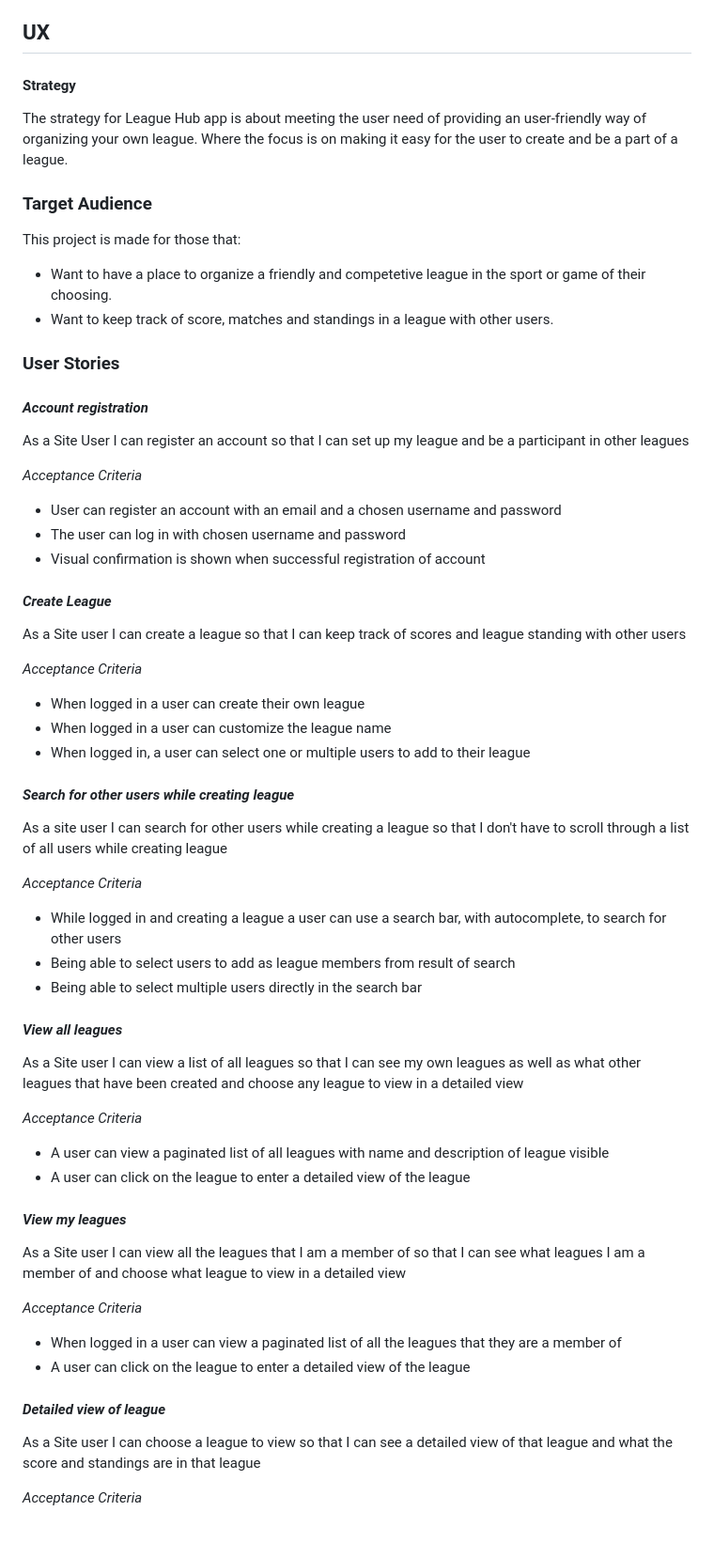
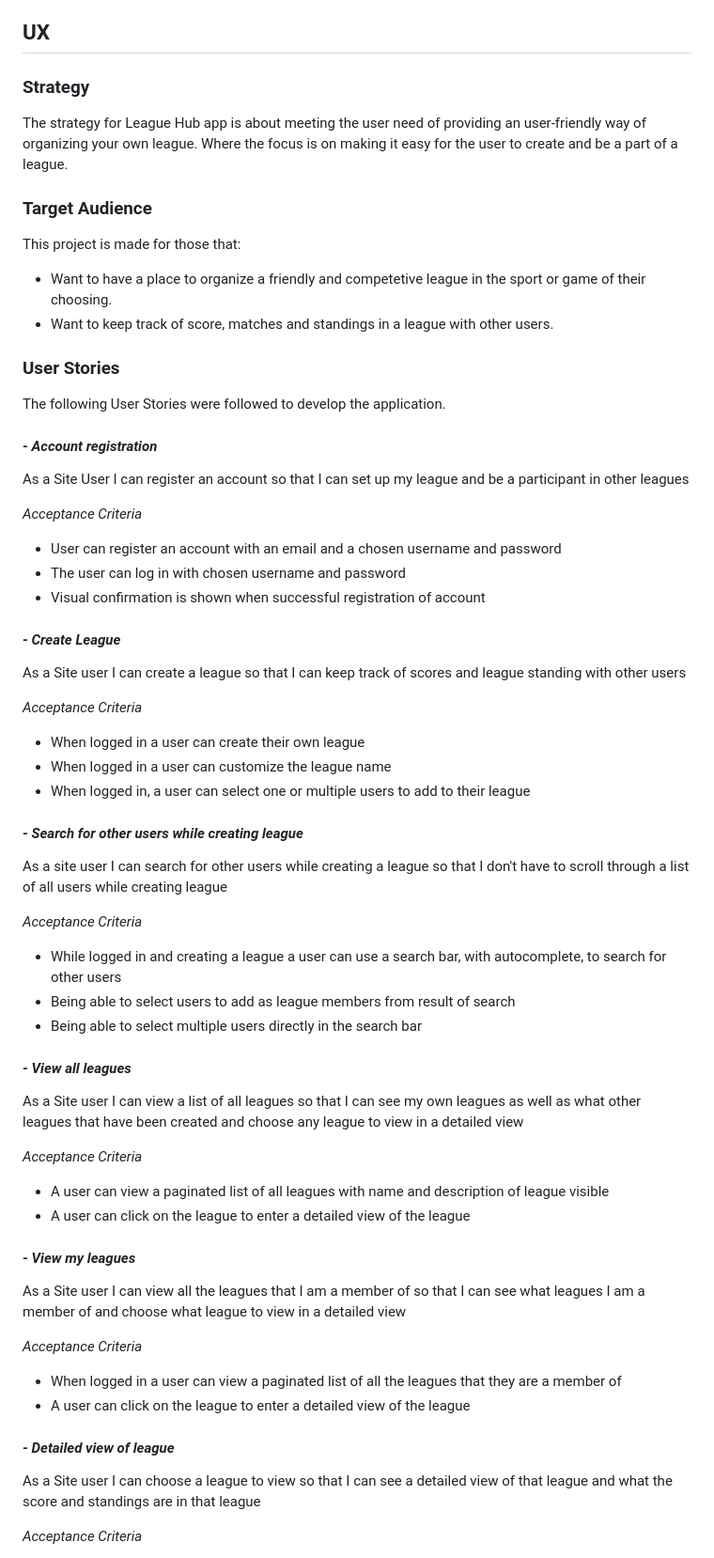
Before and after one commit to MorganStenberg/League-hub, a Markdown page: README.md, the part around one of its changes. Shown at 94% size. Drawn GitHub-style; blank space fills up the shorter version.

```diff
--- a/README.md
+++ b/README.md
@@ -32,7 +32,7 @@ Here is a link to the live site - [League Hub](https://league-hub-888548acadce.h
 
 ## **UX**
 
-#### Strategy
+### Strategy
 The strategy for League Hub app is about meeting the user need of providing an user-friendly way of organizing your own league. Where the focus is on making it easy for the user to create and be a part of a league.
 
 ### **Target Audience**
@@ -43,7 +43,9 @@ This project is made for those that:
 
 ### **User Stories**
 
-#### *Account registration*
+The following User Stories were followed to develop the application.
+
+#### - *Account registration*
 
 As a Site User I can register an account so that I can set up my league and be a participant in other leagues
 
@@ -52,7 +54,7 @@ As a Site User I can register an account so that I can set up my league and be a
 - The user can log in with chosen username and password
 - Visual confirmation is shown when successful registration of account
 
-#### *Create League*
+#### - *Create League*
 
 As a Site user I can create a league so that I can keep track of scores and league standing with other users
 
@@ -62,7 +64,7 @@ As a Site user I can create a league so that I can keep track of scores and leag
 - When logged in, a user can select one or multiple users to add to their league
 
 
-#### *Search for other users while creating league*
+#### - *Search for other users while creating league*
 
 As a site user I can search for other users while creating a league so that I don't have to scroll through a list of all users while creating league
 
@@ -73,7 +75,7 @@ As a site user I can search for other users while creating a league so that I do
 - Being able to select multiple users directly in the search bar
 
 
-#### *View all leagues*
+#### - *View all leagues*
 
 As a Site user I can view a list of all leagues so that I can see my own leagues as well as what other leagues that have been created and choose any league to view in a detailed view
 
@@ -83,7 +85,7 @@ As a Site user I can view a list of all leagues so that I can see my own leagues
 - A user can click on the league to enter a detailed view of the league
 
 
-#### *View my leagues*
+#### - *View my leagues*
 
 As a Site user I can view all the leagues that I am a member of so that I can see what leagues I am a member of and choose what league to view in a detailed view
 
@@ -93,7 +95,7 @@ As a Site user I can view all the leagues that I am a member of so that I can se
 - A user can click on the league to enter a detailed view of the league
 
 
-#### *Detailed view of league*
+#### - *Detailed view of league*
 
 As a Site user I can choose a league to view so that I can see a detailed view of that league and what the score and standings are in that league
 
```
Also changed, not shown: other parts of README.md (+28 -5 lines), documentation/ERD.PNG (added), documentation/wireframes/Wireframe_landing_page.PNG (added), documentation/wireframes/wireframe_all_leagues.PNG (added), documentation/wireframes/wireframe_create_league.PNG (added), documentation/wireframes/wireframe_det_league.PNG (added).
